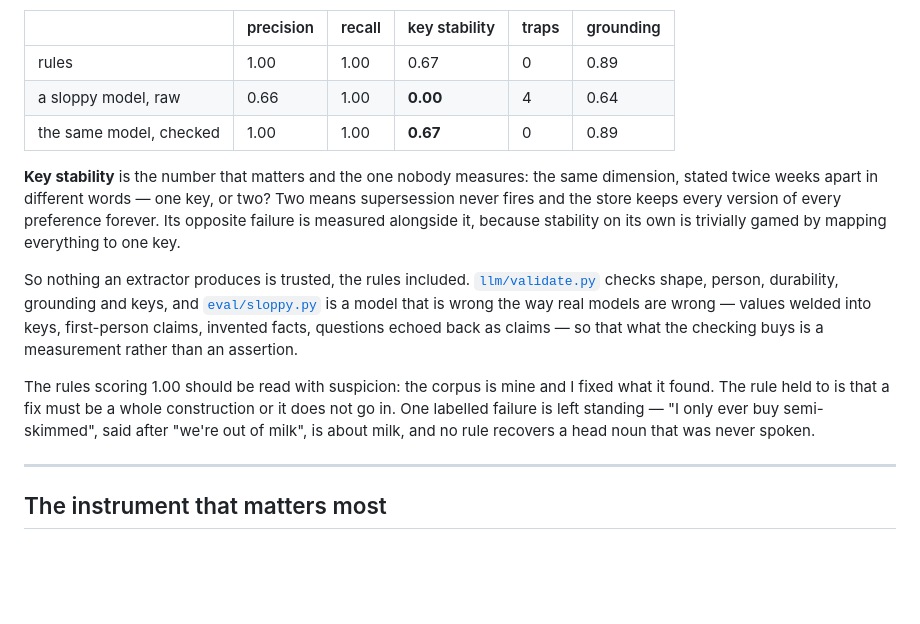
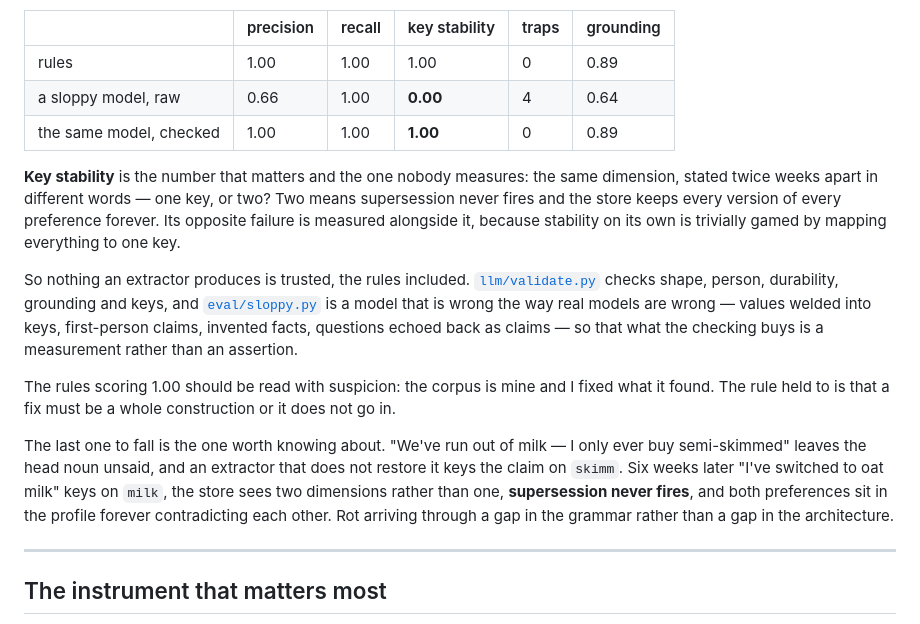
Before and after one commit to SoumilBhandari/you2, a Markdown page: software/README.md, the part around the change. Drawn GitHub-style; blank space fills up the shorter version.

Commit message:
feat(extraction): nominal ellipsis closes the last key-st… [README.md]
software/README.md

Split out of c72efa7bc: feat(extraction): nominal ellipsis closes the last key-stability gap — and the year-long eval finds a correction hijacking unrelated memories

```diff
--- a/software/README.md
+++ b/software/README.md
@@ -189,9 +189,9 @@ people's opinions, and things that were true for an afternoon.
 
 | | precision | recall | key stability | traps | grounding |
 |---|---|---|---|---|---|
-| rules | 1.00 | 1.00 | 0.67 | 0 | 0.89 |
+| rules | 1.00 | 1.00 | 1.00 | 0 | 0.89 |
 | a sloppy model, raw | 0.66 | 1.00 | **0.00** | 4 | 0.64 |
-| the same model, checked | 1.00 | 1.00 | **0.67** | 0 | 0.89 |
+| the same model, checked | 1.00 | 1.00 | **1.00** | 0 | 0.89 |
 
 **Key stability** is the number that matters and the one nobody measures: the
 same dimension, stated twice weeks apart in different words — one key, or two?
@@ -208,9 +208,15 @@ what the checking buys is a measurement rather than an assertion.
 
 The rules scoring 1.00 should be read with suspicion: the corpus is mine and I
 fixed what it found. The rule held to is that a fix must be a whole
-construction or it does not go in. One labelled failure is left standing —
-"I only ever buy semi-skimmed", said after "we're out of milk", is about milk,
-and no rule recovers a head noun that was never spoken.
+construction or it does not go in.
+
+The last one to fall is the one worth knowing about. "We've run out of milk —
+I only ever buy semi-skimmed" leaves the head noun unsaid, and an extractor
+that does not restore it keys the claim on `skimm`. Six weeks later "I've
+switched to oat milk" keys on `milk`, the store sees two dimensions rather
+than one, **supersession never fires**, and both preferences sit in the
+profile forever contradicting each other. Rot arriving through a gap in the
+grammar rather than a gap in the architecture.
 
 ---
 
```
